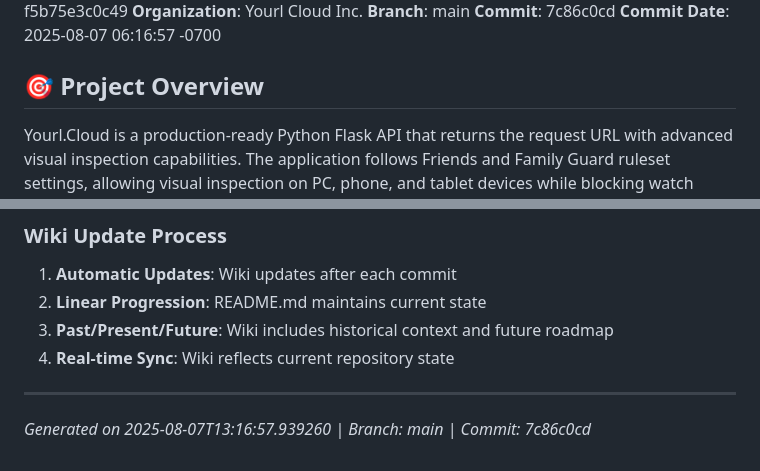
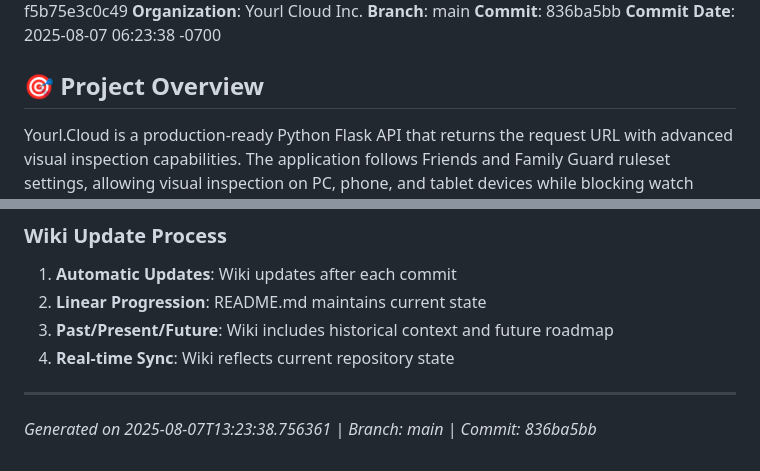
Before and after one commit to XDM-ZSBW/yourl.cloud, a Markdown page: wiki/Home.md, 2 parts joined by grey strips. Drawn GitHub-style.

```diff
--- a/wiki/Home.md
+++ b/wiki/Home.md
@@ -4,8 +4,8 @@
 **Session ID**: f1d78acb-de07-46e0-bfa7-f5b75e3c0c49
 **Organization**: Yourl Cloud Inc.
 **Branch**: main
-**Commit**: 7c86c0cd
-**Commit Date**: 2025-08-07 06:16:57 -0700
+**Commit**: 836ba5bb
+**Commit Date**: 2025-08-07 06:23:38 -0700
 
 ## 🎯 Project Overview
 
@@ -185,4 +185,4 @@ The application serves as both a testing/development tool and a production servi
 
 ---
 
-*Generated on 2025-08-07T13:16:57.939260 | Branch: main | Commit: 7c86c0cd*
+*Generated on 2025-08-07T13:23:38.756361 | Branch: main | Commit: 836ba5bb*
```
Also changed, not shown: other parts of wiki/Home.md (+1 -1 lines).
